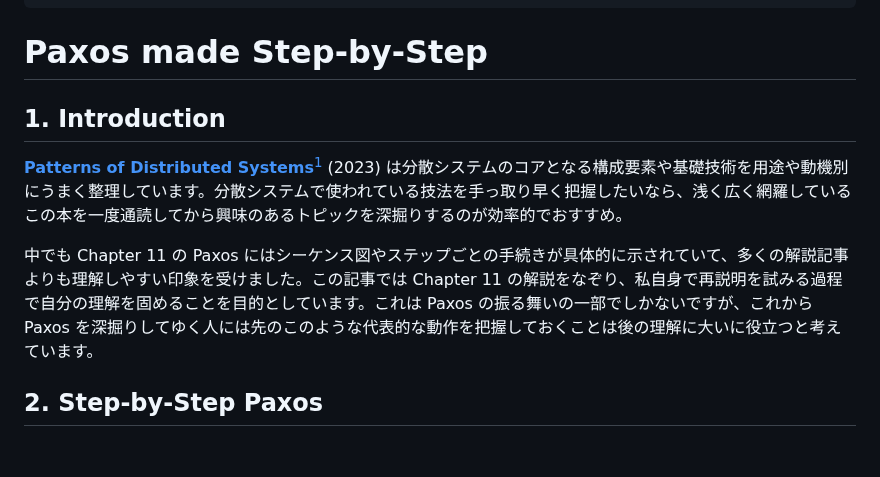
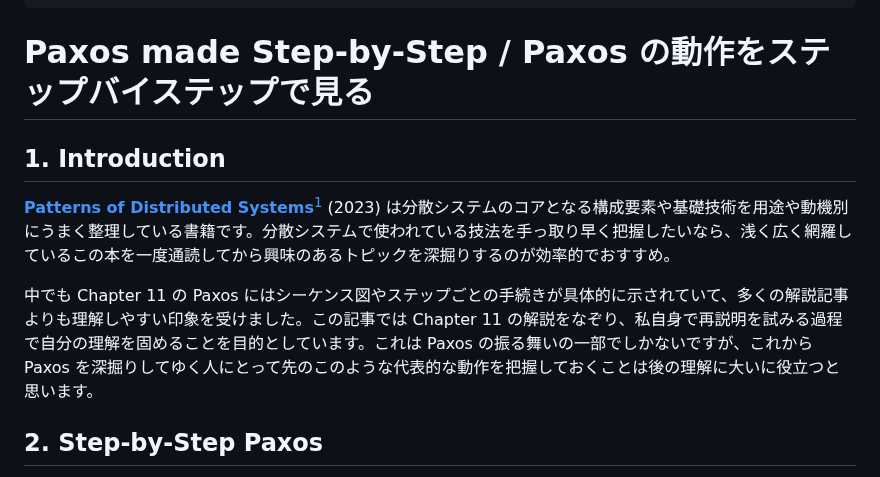
Before and after one commit to torao/zenn, a Markdown page: articles/20250124-paxos-made-step-by-step.md, the part around the change. GitHub-like rendering; blank space fills up the shorter version.

Commit message:
微修正

```diff
--- a/articles/20250124-paxos-made-step-by-step.md
+++ b/articles/20250124-paxos-made-step-by-step.md
@@ -7,13 +7,13 @@ published: true
 published_at: 2025-01-25 23:20
 ---
 
-# Paxos made Step-by-Step
+# Paxos made Step-by-Step / Paxos の動作をステップバイステップで見る
 
 ## 1. Introduction
 
-**[Patterns of Distributed Systems](https://amzn.to/4he05LV)**[^1] (2023) は分散システムのコアとなる構成要素や基礎技術を用途や動機別にうまく整理しています。分散システムで使われている技法を手っ取り早く把握したいなら、浅く広く網羅しているこの本を一度通読してから興味のあるトピックを深掘りするのが効率的でおすすめ。
+**[Patterns of Distributed Systems](https://amzn.to/4he05LV)**[^1] (2023) は分散システムのコアとなる構成要素や基礎技術を用途や動機別にうまく整理している書籍です。分散システムで使われている技法を手っ取り早く把握したいなら、浅く広く網羅しているこの本を一度通読してから興味のあるトピックを深掘りするのが効率的でおすすめ。
 
-中でも Chapter 11 の Paxos にはシーケンス図やステップごとの手続きが具体的に示されていて、多くの解説記事よりも理解しやすい印象を受けました。この記事では Chapter 11 の解説をなぞり、私自身で再説明を試みる過程で自分の理解を固めることを目的としています。これは Paxos の振る舞いの一部でしかないですが、これから Paxos を深掘りしてゆく人には先のこのような代表的な動作を把握しておくことは後の理解に大いに役立つと考えています。
+中でも Chapter 11 の Paxos にはシーケンス図やステップごとの手続きが具体的に示されていて、多くの解説記事よりも理解しやすい印象を受けました。この記事では Chapter 11 の解説をなぞり、私自身で再説明を試みる過程で自分の理解を固めることを目的としています。これは Paxos の振る舞いの一部でしかないですが、これから Paxos を深掘りしてゆく人にとって先のこのような代表的な動作を把握しておくことは後の理解に大いに役立つと思います。
 
 ## 2. Step-by-Step Paxos
 
```
